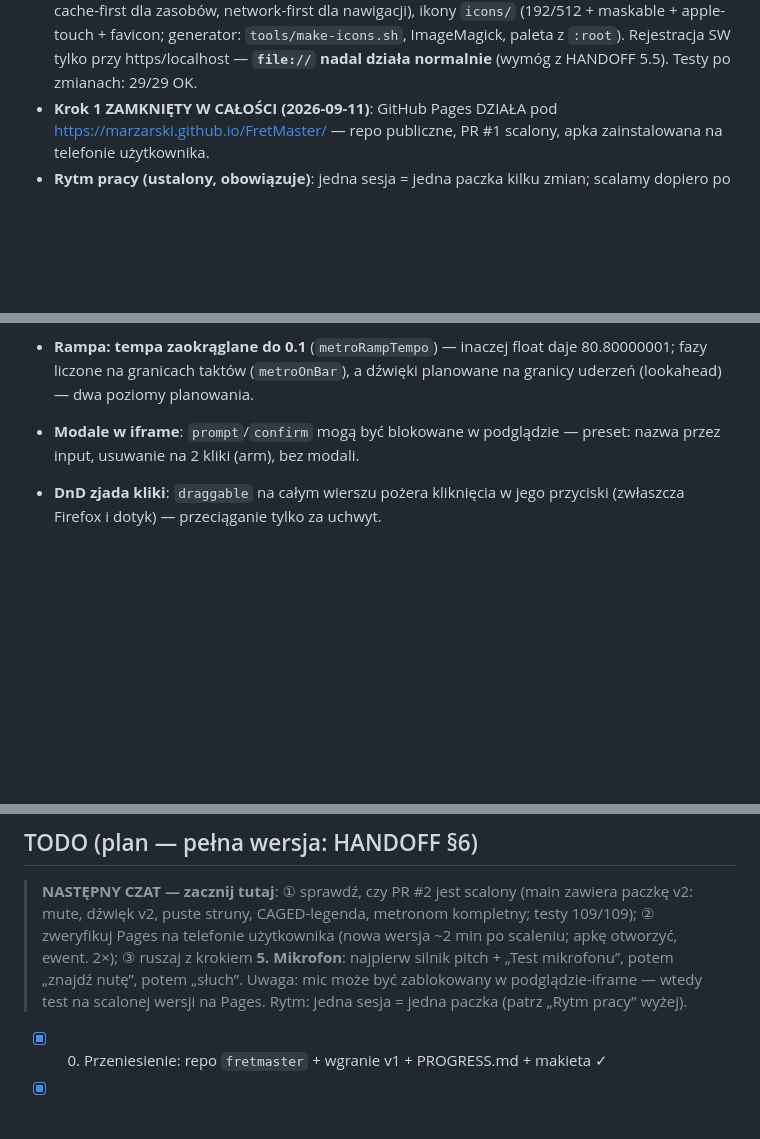
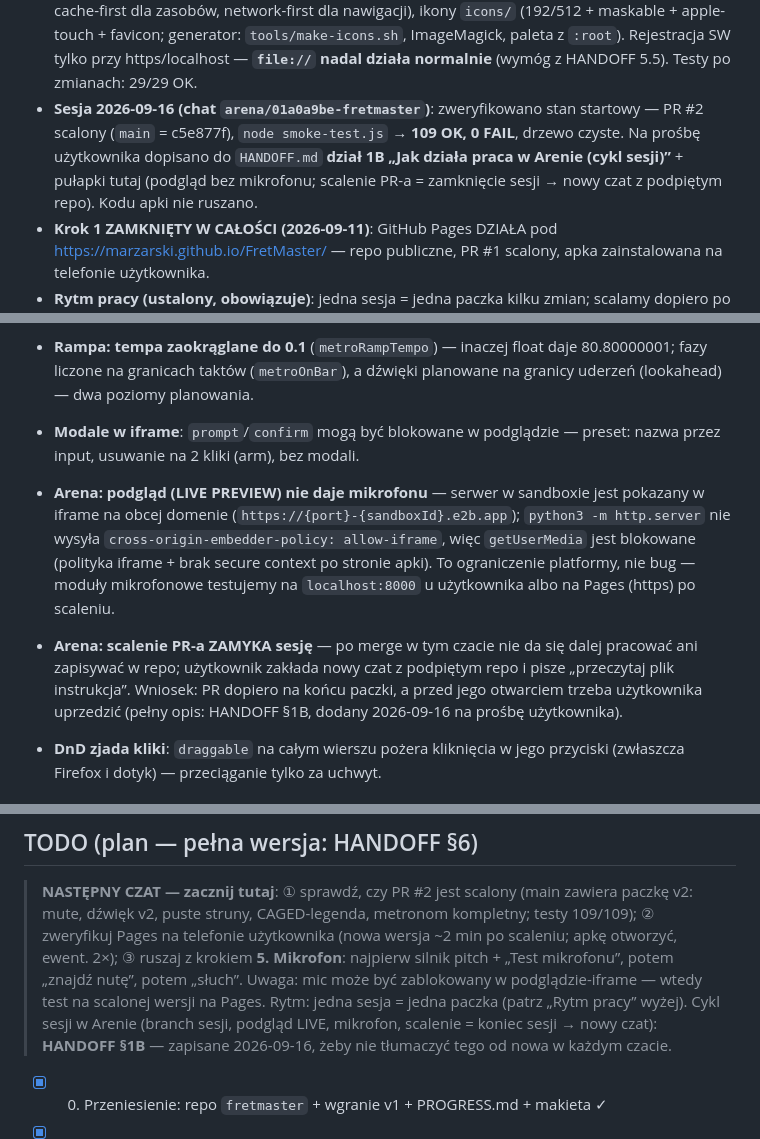
Before and after one commit to marzarski/FretMaster, a Markdown page: PROGRESS.md, 3 parts joined by grey strips. Drawn GitHub-style; blank space fills up the shorter version.

```diff
--- a/PROGRESS.md
+++ b/PROGRESS.md
@@ -18,6 +18,12 @@
   `tools/make-icons.sh`, ImageMagick, paleta z `:root`). Rejestracja SW tylko
   przy https/localhost — **`file://` nadal działa normalnie** (wymóg z HANDOFF 5.5).
   Testy po zmianach: 29/29 OK.
+- **Sesja 2026-09-16 (chat `arena/01a0a9be-fretmaster`)**: zweryfikowano stan
+  startowy — PR #2 scalony (`main` = c5e877f), `node smoke-test.js` → **109 OK,
+  0 FAIL**, drzewo czyste. Na prośbę użytkownika dopisano do `HANDOFF.md`
+  **dział 1B „Jak działa praca w Arenie (cykl sesji)”** + pułapki tutaj
+  (podgląd bez mikrofonu; scalenie PR-a = zamknięcie sesji → nowy czat z
+  podpiętym repo). Kodu apki nie ruszano.
 - **Krok 1 ZAMKNIĘTY W CAŁOŚCI (2026-09-11)**: GitHub Pages DZIAŁA pod
   https://marzarski.github.io/FretMaster/ — repo publiczne, PR #1 scalony,
   apka zainstalowana na telefonie użytkownika.
@@ -150,6 +156,17 @@
   planowane na granicy uderzeń (lookahead) — dwa poziomy planowania.
 - **Modale w iframe**: `prompt`/`confirm` mogą być blokowane w podglądzie —
   preset: nazwa przez input, usuwanie na 2 kliki (arm), bez modali.
+- **Arena: podgląd (LIVE PREVIEW) nie daje mikrofonu** — serwer w sandboxie jest
+  pokazany w iframe na obcej domenie (`https://{port}-{sandboxId}.e2b.app`);
+  `python3 -m http.server` nie wysyła `cross-origin-embedder-policy: allow-iframe`,
+  więc `getUserMedia` jest blokowane (polityka iframe + brak secure context po
+  stronie apki). To ograniczenie platformy, nie bug — moduły mikrofonowe testujemy
+  na `localhost:8000` u użytkownika albo na Pages (https) po scaleniu.
+- **Arena: scalenie PR-a ZAMYKA sesję** — po merge w tym czacie nie da się dalej
+  pracować ani zapisywać w repo; użytkownik zakłada nowy czat z podpiętym repo
+  i pisze „przeczytaj plik instrukcja”. Wniosek: PR dopiero na końcu paczki,
+  a przed jego otwarciem trzeba użytkownika uprzedzić (pełny opis: HANDOFF §1B,
+  dodany 2026-09-16 na prośbę użytkownika).
 - **DnD zjada kliki**: `draggable` na całym wierszu pożera kliknięcia w jego
   przyciski (zwłaszcza Firefox i dotyk) — przeciąganie tylko za uchwyt.
 
@@ -194,6 +211,9 @@
 > mikrofonu”, potem „znajdź nutę”, potem „słuch”. Uwaga: mic może być
 > zablokowany w podglądzie-iframe — wtedy test na scalonej wersji na Pages.
 > Rytm: jedna sesja = jedna paczka (patrz „Rytm pracy” wyżej).
+> Cykl sesji w Arenie (branch sesji, podgląd LIVE, mikrofon, scalenie = koniec
+> sesji → nowy czat): **HANDOFF §1B** — zapisane 2026-09-16, żeby nie tłumaczyć
+> tego od nowa w każdym czacie.
 - [x] 0. Przeniesienie: repo `fretmaster` + wgranie v1 + PROGRESS.md + makieta ✓
 - [x] 1. PWA: manifest, ikony, **GitHub Pages** ✓ (działa: marzarski.github.io/FretMaster/)
 - [x] 2. Master-mute ✓
```
Also changed, not shown: HANDOFF.md (+53 -5 lines).
